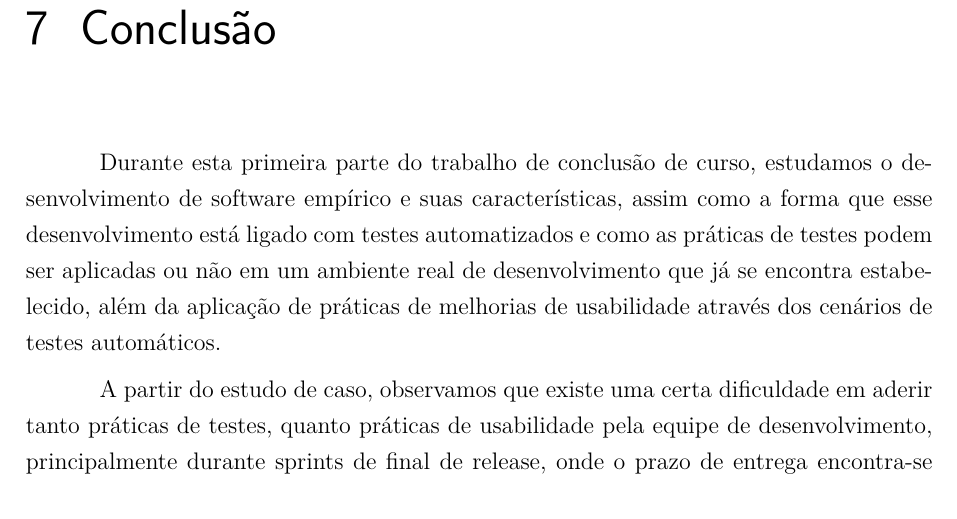
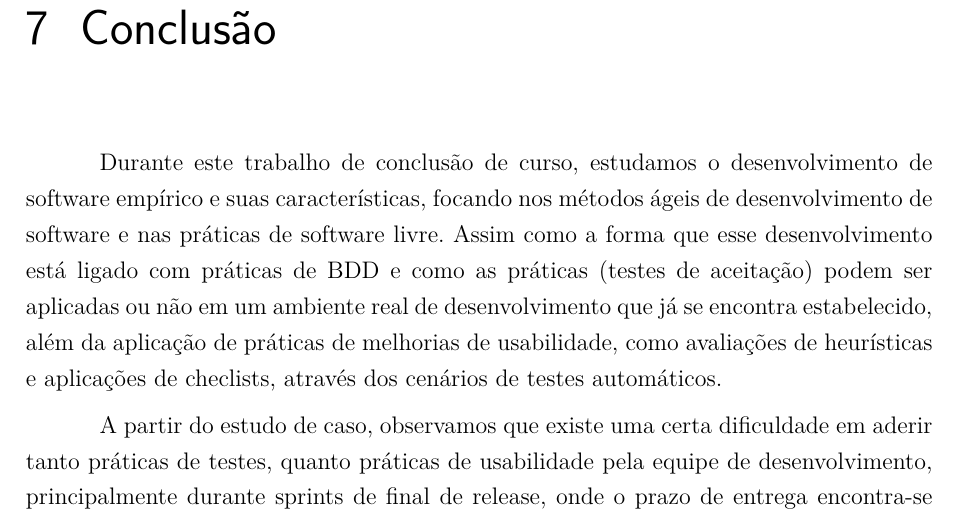
Before and after one commit to riurick/tcc_texto, a LaTeX thesis (tcc.tex, which reads capitulos/8-consideracoes-finais.tex): part of page 75 of 110, cut so that both start at the same text. Compiled offline with pdfLaTeX.

Commit message:
update consideraceos-finais

```diff
--- a/capitulos/8-consideracoes-finais.tex
+++ b/capitulos/8-consideracoes-finais.tex
@@ -1,6 +1,6 @@
 \chapter{Conclusão}
 \label{consideracoes-finais}
 
-Durante esta primeira parte do trabalho de conclusão de curso, estudamos o desenvolvimento de software empírico e suas características, assim como a forma que esse desenvolvimento está ligado com testes automatizados e como as práticas de testes podem ser aplicadas ou não em um ambiente real de desenvolvimento que já se encontra estabelecido, além da aplicação de práticas de melhorias de usabilidade através dos cenários de testes automáticos.
+Durante este trabalho de conclusão de curso, estudamos o desenvolvimento de software empírico e suas características, focando nos métodos ágeis de desenvolvimento de software e nas práticas de software livre. Assim como a forma que esse desenvolvimento está ligado com práticas de BDD e como as práticas (testes de aceitação) podem ser aplicadas ou não em um ambiente real de desenvolvimento que já se encontra estabelecido, além da aplicação de práticas de melhorias de usabilidade, como avaliações de heurísticas e aplicações de checlists, através dos cenários de testes automáticos.
 
 A partir do estudo de caso, observamos que existe uma certa dificuldade em aderir tanto práticas de testes, quanto práticas de usabilidade pela equipe de desenvolvimento, principalmente durante sprints de final de release, onde o prazo de entrega encontra-se mais perto, e a equipe tende a se preocupar mais com o desenvolvimento da funcionalidade em si.
```
